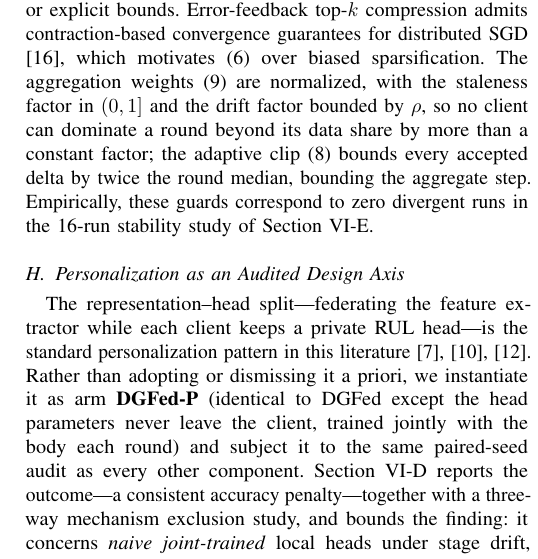
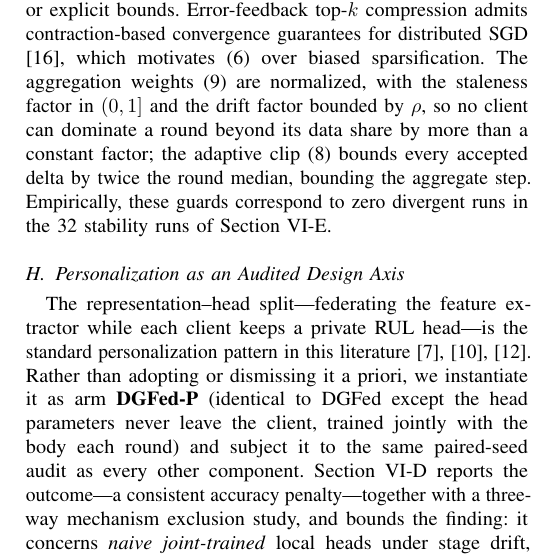
Before and after one commit to markkandans/dgfed-rul, a LaTeX paper (paper/latex/main.tex): part of one column of page 5 of 11, cut so that both start at the same text. Compiled offline with pdfLaTeX.

Commit message:
Quantifier sweep fix: 16-run stability wording -> 32 stability runs (Sec IV)
Sweep verified all quantified claims against merged5; this was the only
FAIL (stale count after the two-family divergence study).

Co-Authored-By: Claude Fable 5 <noreply@anthropic.com>

```diff
--- a/paper/latex/main.tex
+++ b/paper/latex/main.tex
@@ -161,7 +161,7 @@ where $\tau_0 = 2$ discounts staleness, $\rho = 1.5$ up-weights a freshly drifte
 Per-round client overhead beyond FedAvg is one forward pass over the held-out tail (drift check), an $O(|\theta|)$ top-$k$ selection, and $O(|\theta|)$ feedback memory; the server adds one median computation per round. No second optimization loop, dual variables, or control state beyond $\{H_k, e_k, a_k\}$ is required. Measured on CPU as an edge proxy, a \dgfed{} client-round costs 1.05\,s versus FedAvg's 1.00\,s ($+5.7\%$), of which the drift check contributes 7.2\% and compression 0.1\%, keeping the scheme deployable on constrained edge hardware; the client and server procedures map directly onto standard FL frameworks' client/strategy abstractions.
 
 \subsection{Convergence and Stability Considerations}
-We do not claim a convergence theorem under simultaneous client drift, partial participation, and event-triggered sparsified communication; to our knowledge none exists for this combination, and deriving one is left to future work. The design nonetheless stays inside regimes with known guarantees or explicit bounds. Error-feedback top-$k$ compression admits contraction-based convergence guarantees for distributed SGD \cite{karimireddy2019}, which motivates \eqref{eq:ef} over biased sparsification. The aggregation weights \eqref{eq:agg} are normalized, with the staleness factor in $(0,1]$ and the drift factor bounded by $\rho$, so no client can dominate a round beyond its data share by more than a constant factor; the adaptive clip \eqref{eq:clip} bounds every accepted delta by twice the round median, bounding the aggregate step. Empirically, these guards correspond to zero divergent runs in the 16-run stability study of Section~\ref{sec:robust}.
+We do not claim a convergence theorem under simultaneous client drift, partial participation, and event-triggered sparsified communication; to our knowledge none exists for this combination, and deriving one is left to future work. The design nonetheless stays inside regimes with known guarantees or explicit bounds. Error-feedback top-$k$ compression admits contraction-based convergence guarantees for distributed SGD \cite{karimireddy2019}, which motivates \eqref{eq:ef} over biased sparsification. The aggregation weights \eqref{eq:agg} are normalized, with the staleness factor in $(0,1]$ and the drift factor bounded by $\rho$, so no client can dominate a round beyond its data share by more than a constant factor; the adaptive clip \eqref{eq:clip} bounds every accepted delta by twice the round median, bounding the aggregate step. Empirically, these guards correspond to zero divergent runs in the 32 stability runs of Section~\ref{sec:robust}.
 
 \subsection{Personalization as an Audited Design Axis}\label{sec:persaxis}
 The representation--head split---federating the feature extractor while each client keeps a private RUL head---is the standard personalization pattern in this literature \cite{collins2021fedrep,chen2023ghdr,chen2024bearing}. Rather than adopting or dismissing it a priori, we instantiate it as arm \textbf{\dgfed{}-P} (identical to \dgfed{} except the head parameters never leave the client, trained jointly with the body each round) and subject it to the same paired-seed audit as every other component. Section~\ref{sec:negative} reports the outcome---a consistent accuracy penalty---together with a three-way mechanism exclusion study, and bounds the finding: it concerns \emph{naive joint-trained} local heads under stage drift, not alternating-optimization personalization such as FedRep's original procedure, which remains future work.
```
Also changed, not shown: paper/latex/main.pdf, 1 other file.
